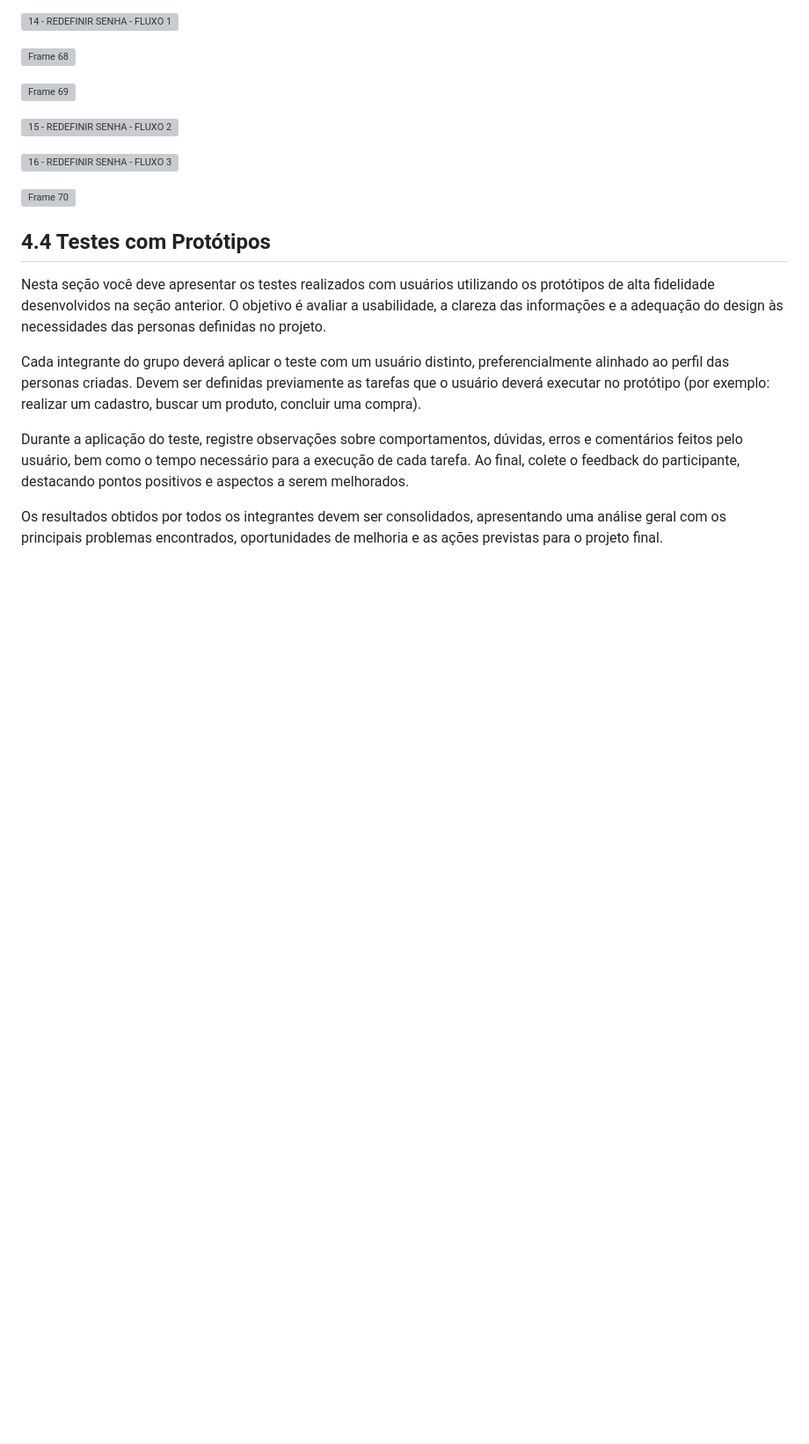
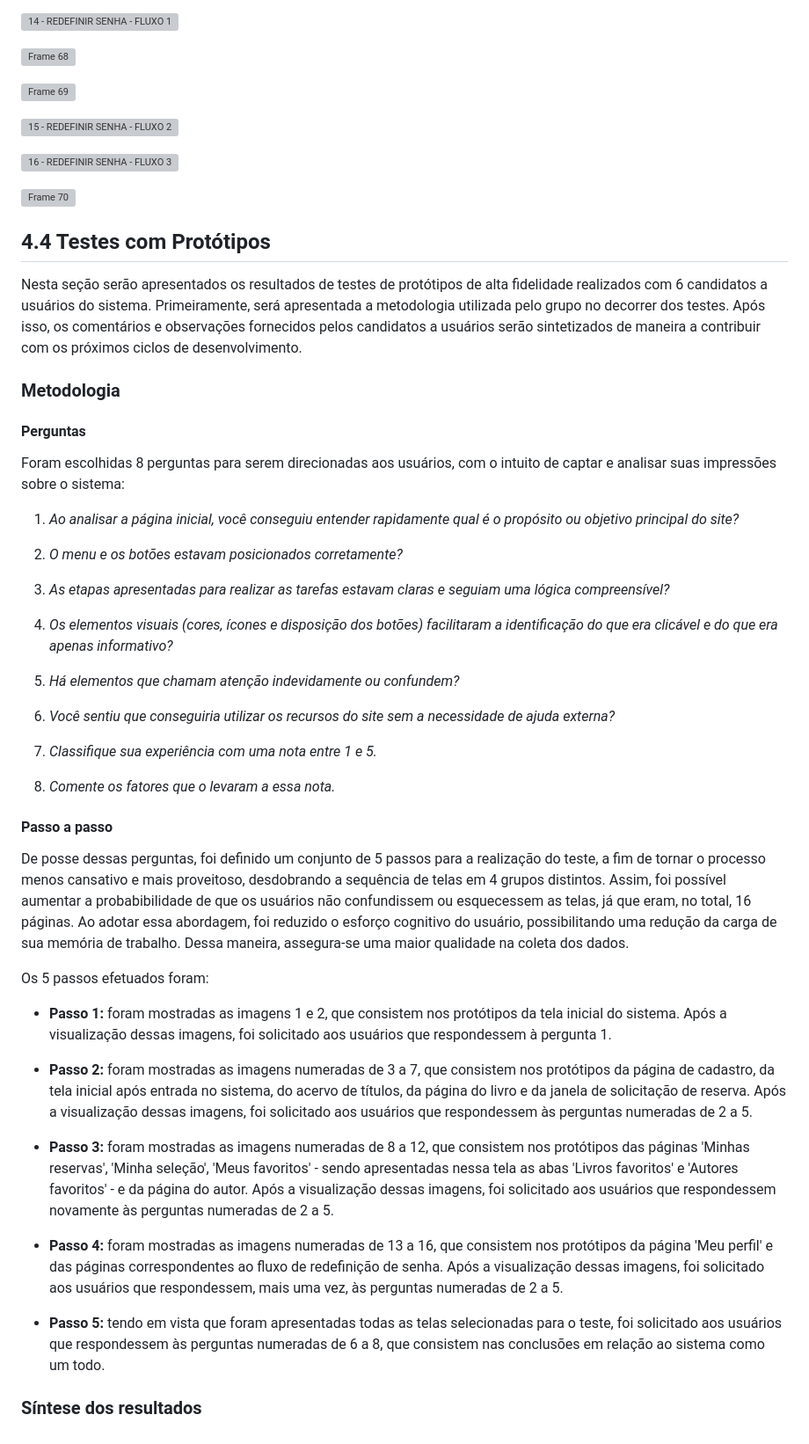
Before and after one commit to ICEI-PUC-Minas-PMV-SI/pmv-si-2025-2-pe3-t1-pmv-si-2025-2-pe3-t1-biblioteca, a Markdown page: docs/design.md, the part around the change. Shown: that part at 88% size. Rendered like a GitHub page; blank space fills up the shorter version; grey boxes are pictures that could not be loaded.

Commit message:
Atualização documentação

```diff
--- a/docs/design.md
+++ b/docs/design.md
@@ -272,10 +272,45 @@ Caso o usuário tente entrar no sistema mas perceba que esqueceu sua senha, é o
 
 
 ## 4.4 Testes com Protótipos
-Nesta seção você deve apresentar os testes realizados com usuários utilizando os protótipos de alta fidelidade desenvolvidos na seção anterior. O objetivo é avaliar a usabilidade, a clareza das informações e a adequação do design às necessidades das personas definidas no projeto.
 
-Cada integrante do grupo deverá aplicar o teste com um usuário distinto, preferencialmente alinhado ao perfil das personas criadas. Devem ser definidas previamente as tarefas que o usuário deverá executar no protótipo (por exemplo: realizar um cadastro, buscar um produto, concluir uma compra).
+Nesta seção serão apresentados os resultados de testes de protótipos de alta fidelidade realizados com 6 candidatos a usuários do sistema. Primeiramente, será apresentada a metodologia utilizada pelo grupo no decorrer dos testes. Após isso, os comentários e observações fornecidos pelos candidatos a usuários serão sintetizados de maneira a contribuir com os próximos ciclos de desenvolvimento.
 
-Durante a aplicação do teste, registre observações sobre comportamentos, dúvidas, erros e comentários feitos pelo usuário, bem como o tempo necessário para a execução de cada tarefa. Ao final, colete o feedback do participante, destacando pontos positivos e aspectos a serem melhorados.
+### Metodologia
 
-Os resultados obtidos por todos os integrantes devem ser consolidados, apresentando uma análise geral com os principais problemas encontrados, oportunidades de melhoria e as ações previstas para o projeto final.
+#### Perguntas
+
+Foram escolhidas 8 perguntas para serem direcionadas aos usuários, com o intuito de captar e analisar suas impressões sobre o sistema:
+
+1. *Ao analisar a página inicial, você conseguiu entender rapidamente qual é o propósito ou objetivo principal do site?*
+
+2. *O menu e os botões estavam posicionados corretamente?*
+
+3. *As etapas apresentadas para realizar as tarefas estavam claras e seguiam uma lógica compreensível?*
+
+4. *Os elementos visuais (cores, ícones e disposição dos botões) facilitaram a identificação do que era clicável e do que era apenas informativo?*
+
+5. *Há elementos que chamam atenção indevidamente ou confundem?*
+
+6. *Você sentiu que conseguiria utilizar os recursos do site sem a necessidade de ajuda externa?*
+
+7. *Classifique sua experiência com uma nota entre 1 e 5.*
+
+8. *Comente os fatores que o levaram a essa nota.*
+
+#### Passo a passo
+
+De posse dessas perguntas, foi definido um conjunto de 5 passos para a realização do teste, a fim de tornar o processo menos cansativo e mais proveitoso, desdobrando a sequência de telas em 4 grupos distintos. Assim, foi possível aumentar a probabibilidade de que os usuários não confundissem ou esquecessem as telas, já que eram, no total, 16 páginas. Ao adotar essa abordagem, foi reduzido o esforço cognitivo do usuário, possibilitando uma redução da carga de sua memória de trabalho. Dessa maneira, assegura-se uma maior qualidade na coleta dos dados.
+
+Os 5 passos efetuados foram:
+
+- **Passo 1:** foram mostradas as imagens 1 e 2, que consistem nos protótipos da tela inicial do sistema. Após a visualização dessas imagens, foi solicitado aos usuários que respondessem à pergunta 1.
+
+- **Passo 2:** foram mostradas as imagens numeradas de 3 a 7, que consistem nos protótipos da página de cadastro, da tela inicial após entrada no sistema, do acervo de títulos, da página do livro e da janela de solicitação de reserva. Após a visualização dessas imagens, foi solicitado aos usuários que respondessem às perguntas numeradas de 2 a 5.
+
+- **Passo 3:** foram mostradas as imagens numeradas de 8 a 12, que consistem nos protótipos das páginas 'Minhas reservas', 'Minha seleção', 'Meus favoritos' - sendo apresentadas nessa tela as abas 'Livros favoritos' e 'Autores favoritos' - e da página do autor. Após a visualização dessas imagens, foi solicitado aos usuários que respondessem novamente às perguntas numeradas de 2 a 5.
+
+- **Passo 4:** foram mostradas as imagens numeradas de 13 a 16, que consistem nos protótipos da página 'Meu perfil' e das páginas correspondentes ao fluxo de redefinição de senha. Após a visualização dessas imagens, foi solicitado aos usuários que respondessem, mais uma vez, às perguntas numeradas de 2 a 5.
+
+- **Passo 5:** tendo em vista que foram apresentadas todas as telas selecionadas para o teste, foi solicitado aos usuários que respondessem às perguntas numeradas de 6 a 8, que consistem nas conclusões em relação ao sistema como um todo.
+
+### Síntese dos resultados
```
